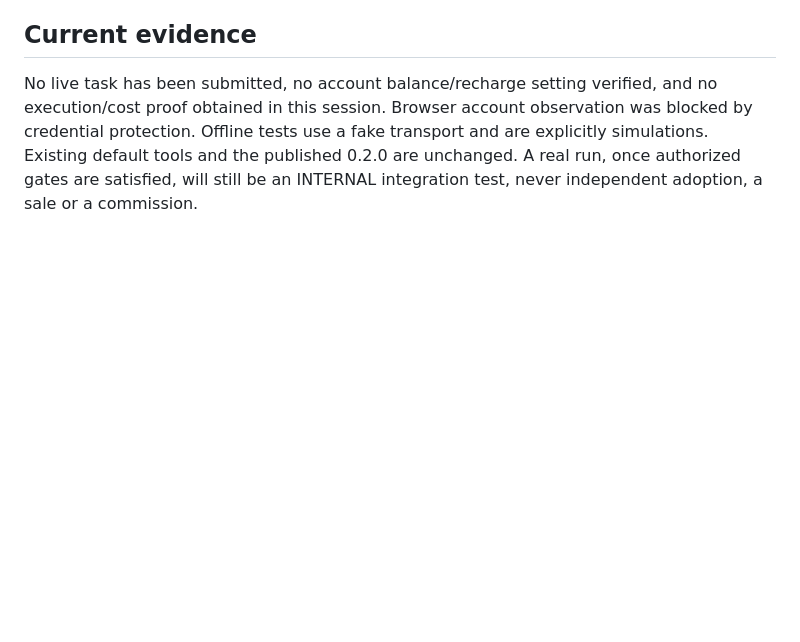
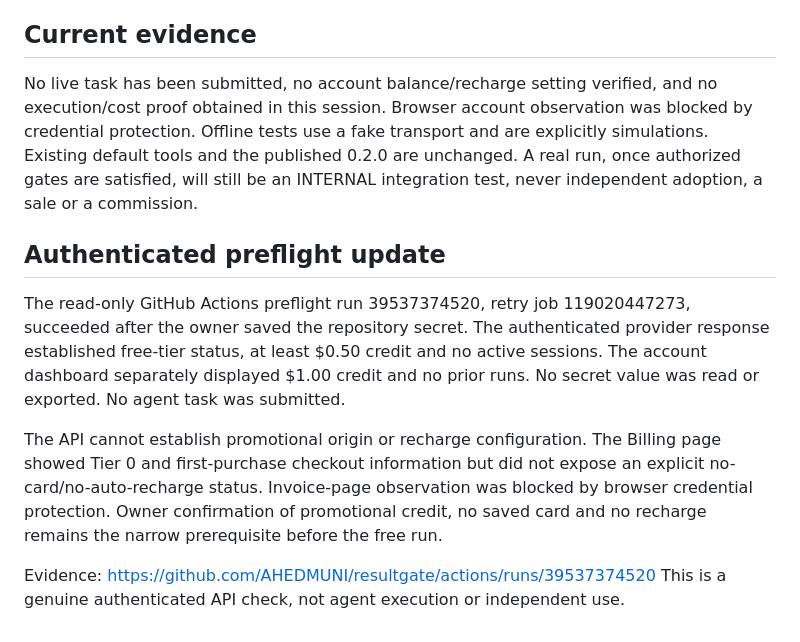
Before and after one commit to AHEDMUNI/resultgate, a Markdown page: docs/pilot/BROWSER-USE-INTEGRATION.md, the part around the change. Rendered like a GitHub page; blank space fills up the shorter version.

Commit message:
Record successful authenticated Browser Use preflight and remaining free-credit gate

```diff
--- a/docs/pilot/BROWSER-USE-INTEGRATION.md
+++ b/docs/pilot/BROWSER-USE-INTEGRATION.md
@@ -89,3 +89,20 @@ was blocked by credential protection. Offline tests use a fake transport and are
 explicitly simulations. Existing default tools and the published 0.2.0 are unchanged.
 A real run, once authorized gates are satisfied, will still be an INTERNAL
 integration test, never independent adoption, a sale or a commission.
+
+## Authenticated preflight update
+
+The read-only GitHub Actions preflight run 39537374520, retry job 119020447273,
+succeeded after the owner saved the repository secret. The authenticated provider
+response established free-tier status, at least $0.50 credit and no active sessions.
+The account dashboard separately displayed $1.00 credit and no prior runs.
+No secret value was read or exported. No agent task was submitted.
+
+The API cannot establish promotional origin or recharge configuration. The Billing
+page showed Tier 0 and first-purchase checkout information but did not expose an
+explicit no-card/no-auto-recharge status. Invoice-page observation was blocked by
+browser credential protection. Owner confirmation of promotional credit, no saved
+card and no recharge remains the narrow prerequisite before the free run.
+
+Evidence: https://github.com/AHEDMUNI/resultgate/actions/runs/39537374520
+This is a genuine authenticated API check, not agent execution or independent use.
```
